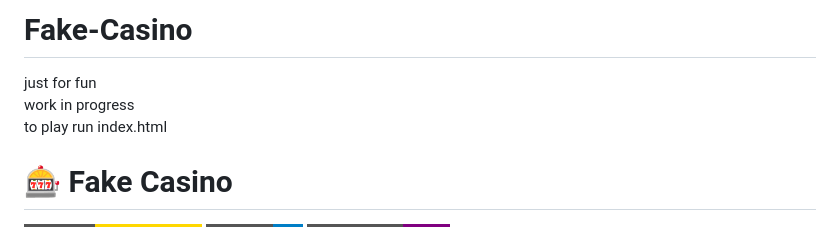
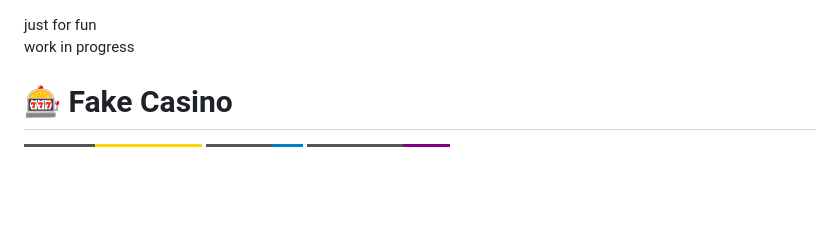
Before and after one commit to junj-st/Fake-Casino, a Markdown page: README.md, the part around the change. GitHub-like rendering; badges without logos; blank space fills up the shorter version.

Commit message:
Revise README

```diff
--- a/README.md
+++ b/README.md
@@ -1,7 +1,7 @@
-# Fake-Casino
+
 just for fun<br />
 work in progress<br />
-to play run index.html
+
 
 
 
```
